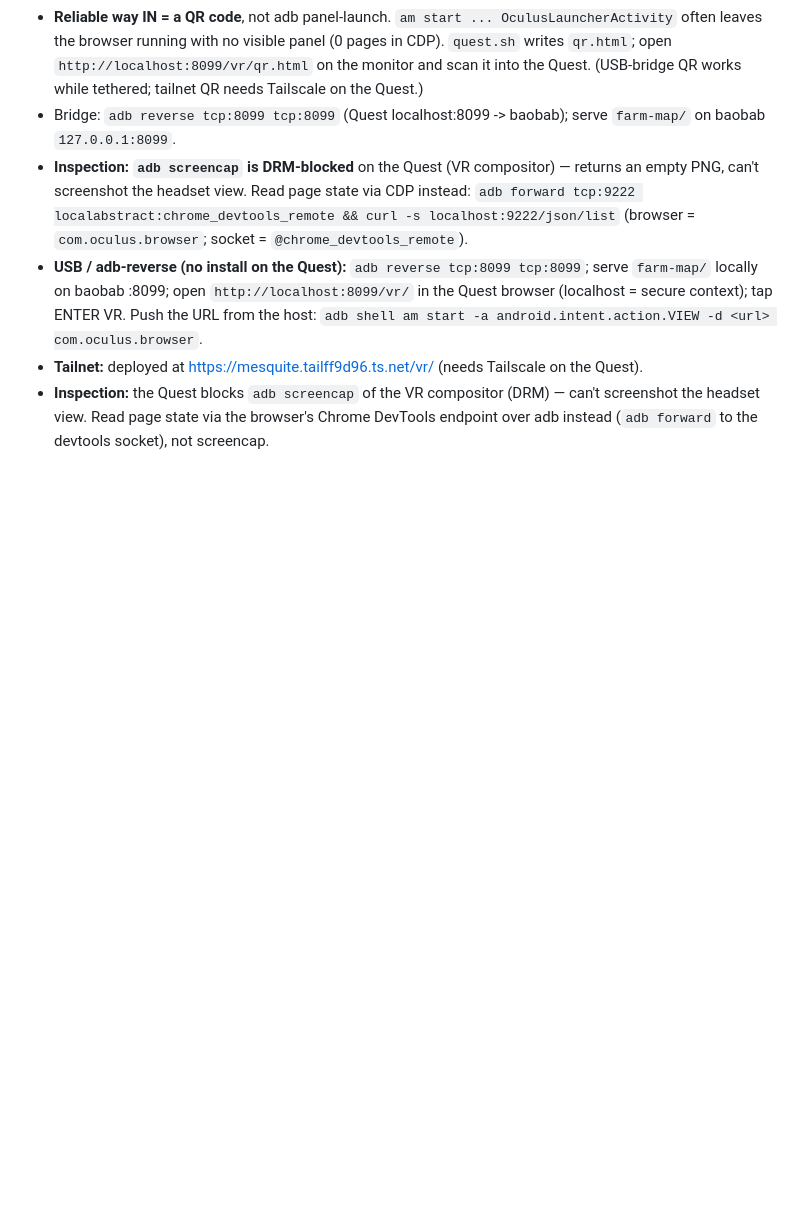
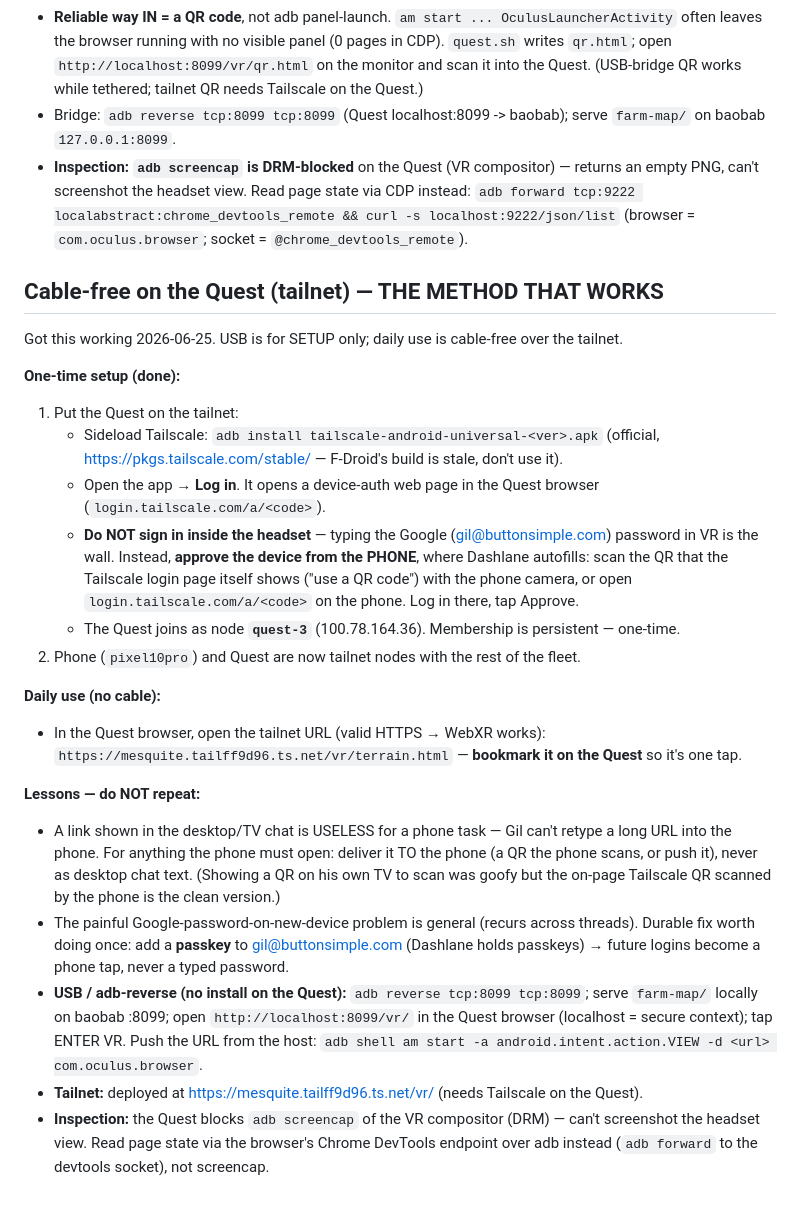
Before and after one commit to gil-buttonsimple/personal, a Markdown page: farm-map/vr/BUILDLOG.md, the part around the change. Drawn GitHub-style; blank space fills up the shorter version.

Commit message:
farm-map/vr: doc the cable-free tailnet METHOD (Quest joined via phone auth)
The working method, captured so it's never rediscovered: Quest joins the tailnet
(Tailscale sideload + device-auth approved on the PHONE via Dashlane, not in VR),
then daily use is the tailnet URL with no cable. Plus the lessons: don't show a
phone-task link in desktop chat; passkey on the Google account is the durable fix
for the password wall; Quest input/inspection gotchas.

Co-Authored-By: Claude Opus 4.8 (1M context) <noreply@anthropic.com>

```diff
--- a/farm-map/vr/BUILDLOG.md
+++ b/farm-map/vr/BUILDLOG.md
@@ -47,6 +47,36 @@ Run it instead of rediscovering the steps. The hard-won gotchas:
   empty PNG, can't screenshot the headset view. Read page state via CDP instead:
   `adb forward tcp:9222 localabstract:chrome_devtools_remote && curl -s localhost:9222/json/list`
   (browser = `com.oculus.browser`; socket = `@chrome_devtools_remote`).
+
+## Cable-free on the Quest (tailnet) — THE METHOD THAT WORKS
+
+Got this working 2026-06-25. USB is for SETUP only; daily use is cable-free over the tailnet.
+
+**One-time setup (done):**
+1. Put the Quest on the tailnet:
+   - Sideload Tailscale: `adb install tailscale-android-universal-<ver>.apk`
+     (official, https://pkgs.tailscale.com/stable/ — F-Droid's build is stale, don't use it).
+   - Open the app → **Log in**. It opens a device-auth web page in the Quest browser
+     (`login.tailscale.com/a/<code>`).
+   - **Do NOT sign in inside the headset** — typing the Google (gil@buttonsimple.com) password
+     in VR is the wall. Instead, **approve the device from the PHONE**, where Dashlane autofills:
+     scan the QR that the Tailscale login page itself shows ("use a QR code") with the phone
+     camera, or open `login.tailscale.com/a/<code>` on the phone. Log in there, tap Approve.
+   - The Quest joins as node **`quest-3`** (100.78.164.36). Membership is persistent — one-time.
+2. Phone (`pixel10pro`) and Quest are now tailnet nodes with the rest of the fleet.
+
+**Daily use (no cable):**
+- In the Quest browser, open the tailnet URL (valid HTTPS → WebXR works):
+  `https://mesquite.tailff9d96.ts.net/vr/terrain.html` — **bookmark it on the Quest** so it's one tap.
+
+**Lessons — do NOT repeat:**
+- A link shown in the desktop/TV chat is USELESS for a phone task — Gil can't retype a long URL
+  into the phone. For anything the phone must open: deliver it TO the phone (a QR the phone
+  scans, or push it), never as desktop chat text. (Showing a QR on his own TV to scan was goofy
+  but the on-page Tailscale QR scanned by the phone is the clean version.)
+- The painful Google-password-on-new-device problem is general (recurs across threads). Durable
+  fix worth doing once: add a **passkey** to gil@buttonsimple.com (Dashlane holds passkeys) →
+  future logins become a phone tap, never a typed password.
 - **USB / adb-reverse (no install on the Quest):** `adb reverse tcp:8099 tcp:8099`; serve
   `farm-map/` locally on baobab :8099; open `http://localhost:8099/vr/` in the Quest
   browser (localhost = secure context); tap ENTER VR. Push the URL from the host:
```
